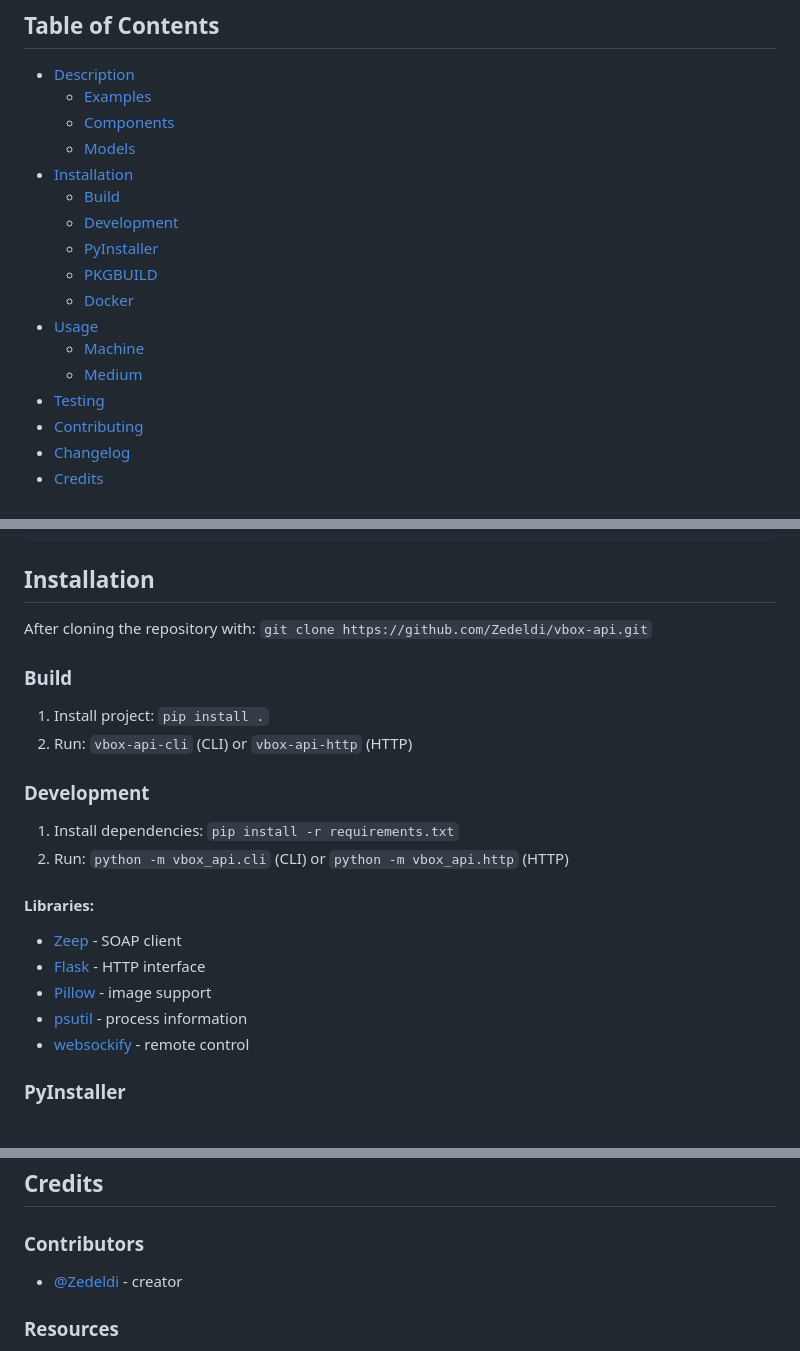
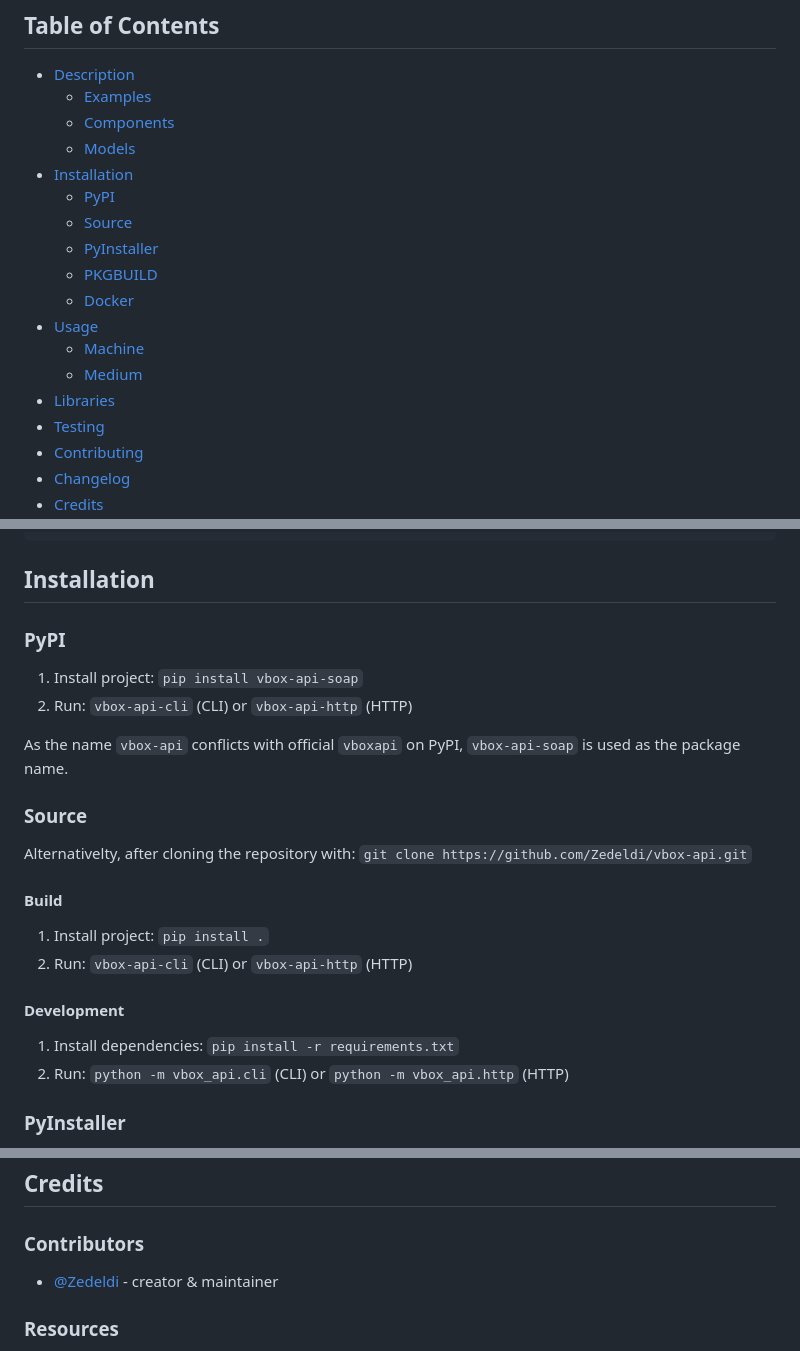
Before and after one commit to Zedeldi/vbox-api, a Markdown page: README.md, 3 parts joined by grey strips. Drawn GitHub-style.

Commit message:
Add PyPI installation instructions

```diff
--- a/README.md
+++ b/README.md
@@ -11,14 +11,15 @@ Python bindings to the VirtualBox SOAP API.
   - [Components](#components)
   - [Models](#models)
 - [Installation](#installation)
-  - [Build](#build)
-  - [Development](#development)
+  - [PyPI](#pypi)
+  - [Source](#source)
   - [PyInstaller](#pyinstaller)
   - [PKGBUILD](#pkgbuild)
   - [Docker](#docker)
 - [Usage](#usage)
   - [Machine](#machine)
   - [Medium](#medium)
+- [Libraries](#libraries)
 - [Testing](#testing)
 - [Contributing](#contributing)
 - [Changelog](#changelog)
@@ -91,25 +92,28 @@ assert machine is Machine(api.ctx, machine.handle)
 
 ## Installation
 
-After cloning the repository with: `git clone https://github.com/Zedeldi/vbox-api.git`
+### PyPI
 
-### Build
+1. Install project: `pip install vbox-api-soap`
+2. Run: `vbox-api-cli` (CLI) or `vbox-api-http` (HTTP)
+
+As the name `vbox-api` conflicts with official `vboxapi` on PyPI,
+`vbox-api-soap` is used as the package name.
+
+### Source
+
+Alternativelty, after cloning the repository with:
+`git clone https://github.com/Zedeldi/vbox-api.git`
+
+#### Build
 
 1. Install project: `pip install .`
 2. Run: `vbox-api-cli` (CLI) or `vbox-api-http` (HTTP)
 
-### Development
+#### Development
 
 1. Install dependencies: `pip install -r requirements.txt`
 2. Run: `python -m vbox_api.cli` (CLI) or `python -m vbox_api.http` (HTTP)
-
-#### Libraries:
-
-- [Zeep](https://pypi.org/project/zeep/) - SOAP client
-- [Flask](https://pypi.org/project/Flask/) - HTTP interface
-- [Pillow](https://pypi.org/project/pillow/) - image support
-- [psutil](https://pypi.org/project/psutil/) - process information
-- [websockify](https://pypi.org/project/websockify/) - remote control
 
 ### PyInstaller
 
@@ -300,7 +312,7 @@ For more information, see the [VirtualBox Changelog](https://www.virtualbox.org/
 
 ### Contributors
 
- - [@Zedeldi](https://github.com/Zedeldi) - creator
+ - [@Zedeldi](https://github.com/Zedeldi) - creator & maintainer
 
 ### Resources
 
```
Also changed, not shown: other parts of README.md (+10 -2 lines).
